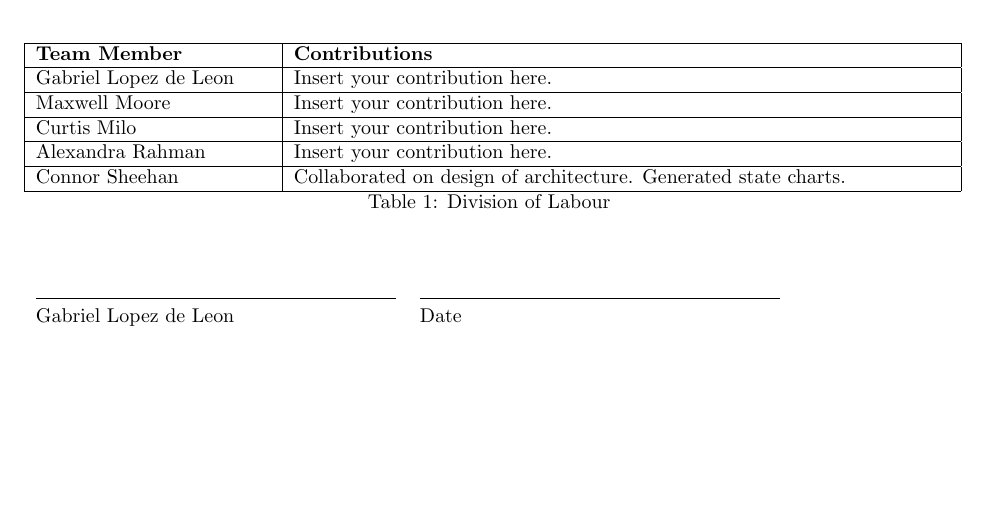
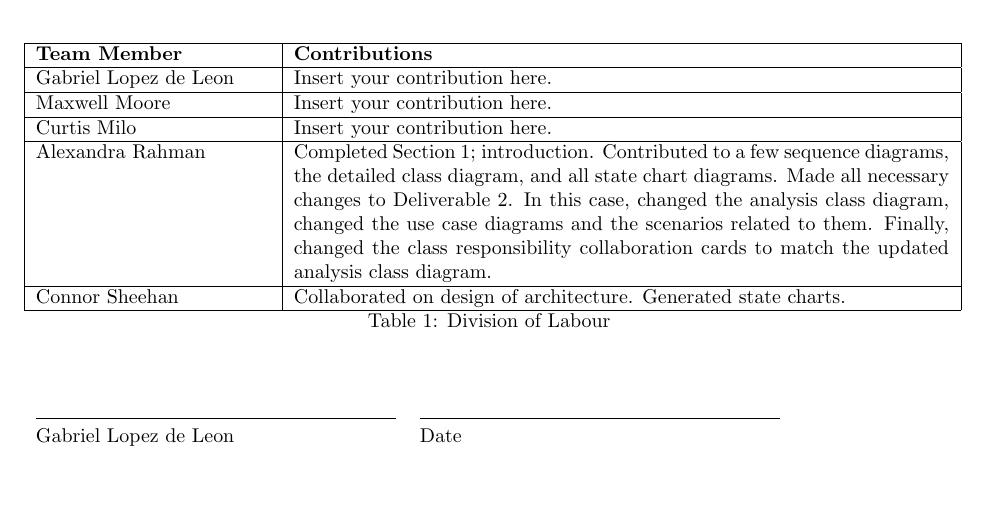
Before and after one commit to cgsheeh/3a04_21questions, a LaTeX document (Deliverable 3/SE3A04_D3.tex): part of page 5 of 5, cut so that both start at the same text, the shorter picture padded with empty space. Compiled offline with pdfLaTeX.

Commit message:
small changes, added contribution

```diff
--- a/Deliverable 3/SE3A04_D3.tex
+++ b/Deliverable 3/SE3A04_D3.tex
@@ -127,7 +127,7 @@ This section should provide a detailed class diagram for your application.
 			Curtis Milo & Insert your contribution here.
 			\\
 			\hline
-			Alexandra Rahman & Insert your contribution here.
+			Alexandra Rahman & Completed Section 1; introduction. Contributed to a few sequence diagrams, the detailed class diagram, and all state chart diagrams. Made all necessary changes to Deliverable 2. In this case, changed the analysis class diagram, changed the use case diagrams and the scenarios related to them. Finally, changed the class responsibility collaboration cards to match the updated analysis class diagram.
 			\\
 			\hline
 			Connor Sheehan & Collaborated on design of architecture. Generated state charts.
```
Also changed, not shown: Deliverable 3/SE3A04_D3.pdf, 5 other files.
